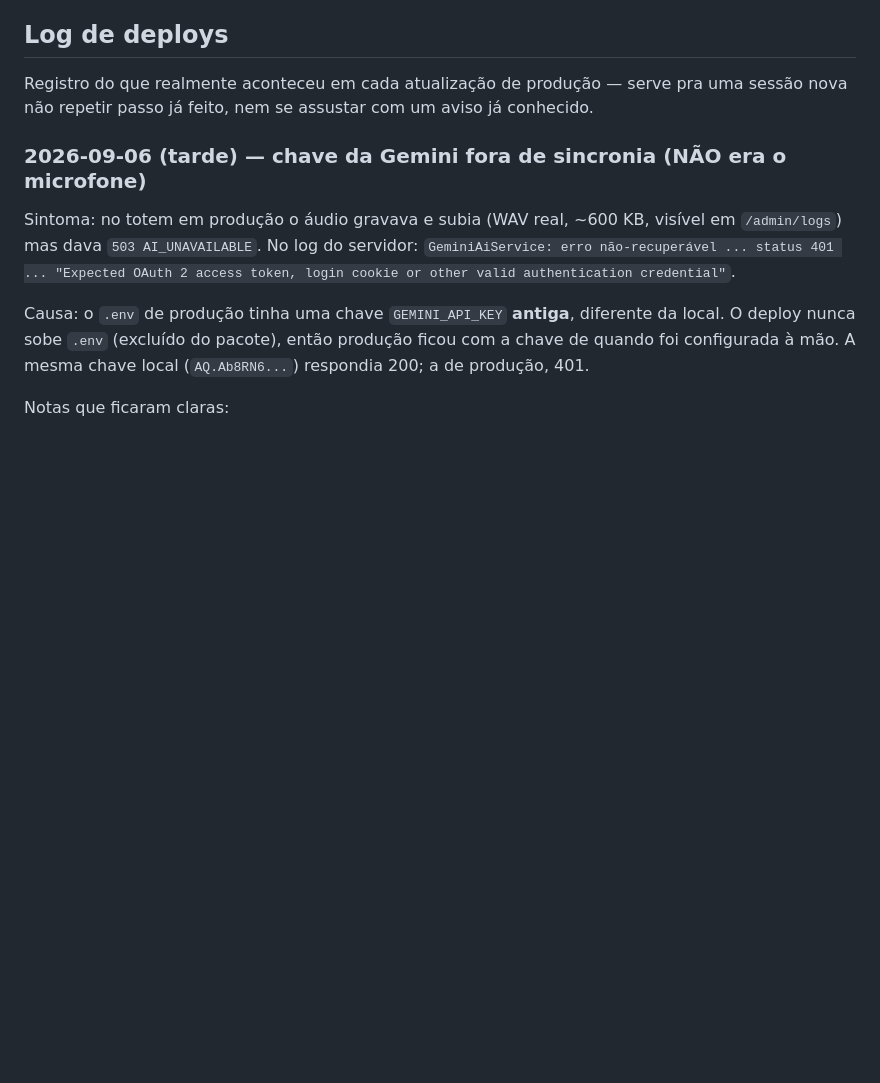
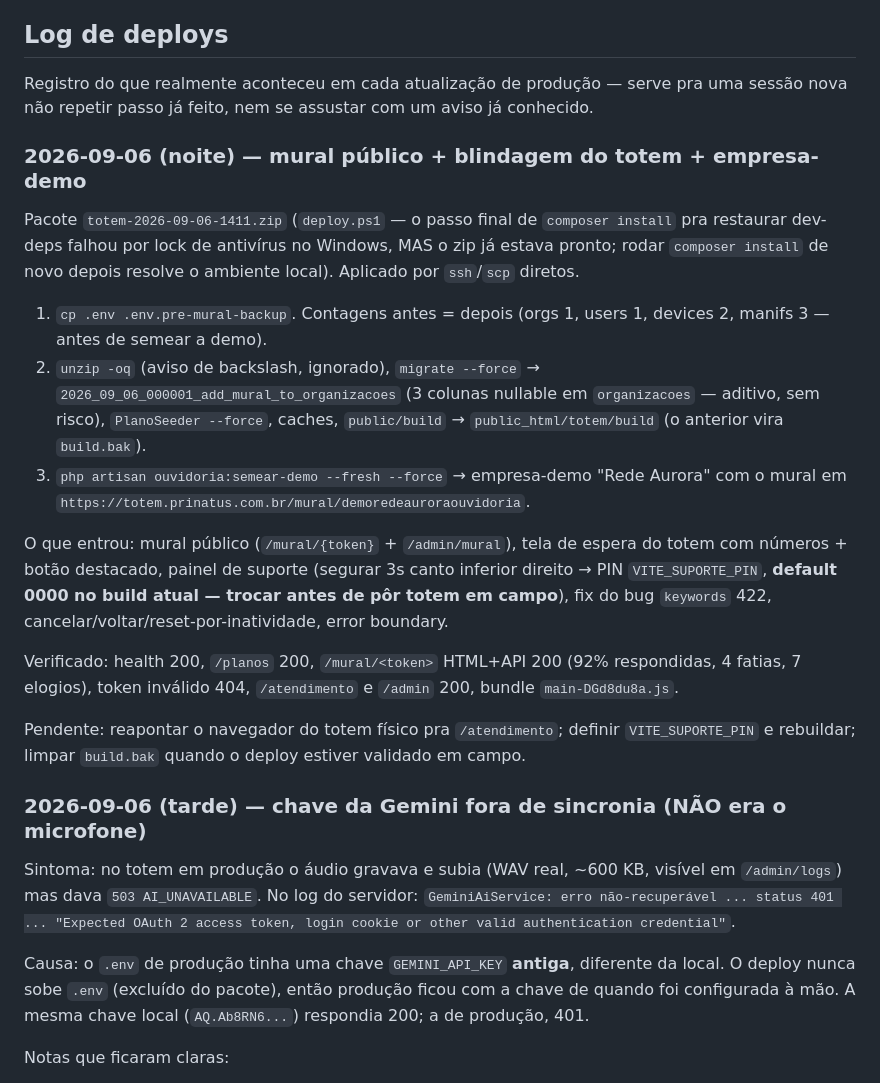
Before and after one commit to JacoMiranda/totem, a Markdown page: docs/DEPLOY-HOSTINGER.md, the part around the change. GitHub-like rendering; blank space fills up the shorter version.

Commit message:
docs: log do deploy 2026-09-06 noite (mural + demo em produção)
Co-Authored-By: Claude Sonnet 5 <noreply@anthropic.com>

```diff
--- a/docs/DEPLOY-HOSTINGER.md
+++ b/docs/DEPLOY-HOSTINGER.md
@@ -135,6 +135,37 @@ refeitos em qualquer um dos sentidos.
 Registro do que realmente aconteceu em cada atualização de produção — serve
 pra uma sessão nova não repetir passo já feito, nem se assustar com um aviso
 já conhecido.
+
+### 2026-09-06 (noite) — mural público + blindagem do totem + empresa-demo
+
+Pacote `totem-2026-09-06-1411.zip` (`deploy.ps1` — o passo final de
+`composer install` pra restaurar dev-deps falhou por lock de antivírus no
+Windows, MAS o zip já estava pronto; rodar `composer install` de novo
+depois resolve o ambiente local). Aplicado por `ssh`/`scp` diretos.
+
+1. `cp .env .env.pre-mural-backup`. Contagens antes = depois (orgs 1,
+   users 1, devices 2, manifs 3 — antes de semear a demo).
+2. `unzip -oq` (aviso de backslash, ignorado), `migrate --force` →
+   `2026_09_06_000001_add_mural_to_organizacoes` (3 colunas nullable em
+   `organizacoes` — aditivo, sem risco), `PlanoSeeder --force`, caches,
+   `public/build` → `public_html/totem/build` (o anterior vira `build.bak`).
+3. `php artisan ouvidoria:semear-demo --fresh --force` → empresa-demo
+   "Rede Aurora" com o mural em
+   `https://totem.prinatus.com.br/mural/demoredeauroraouvidoria`.
+
+O que entrou: mural público (`/mural/{token}` + `/admin/mural`), tela de
+espera do totem com números + botão destacado, painel de suporte (segurar
+3s canto inferior direito → PIN `VITE_SUPORTE_PIN`, **default 0000 no
+build atual — trocar antes de pôr totem em campo**), fix do bug `keywords`
+422, cancelar/voltar/reset-por-inatividade, error boundary.
+
+Verificado: health 200, `/planos` 200, `/mural/<token>` HTML+API 200
+(92% respondidas, 4 fatias, 7 elogios), token inválido 404, `/atendimento`
+e `/admin` 200, bundle `main-DGd8du8a.js`.
+
+Pendente: reapontar o navegador do totem físico pra `/atendimento`;
+definir `VITE_SUPORTE_PIN` e rebuildar; limpar `build.bak` quando o deploy
+estiver validado em campo.
 
 ### 2026-09-06 (tarde) — chave da Gemini fora de sincronia (NÃO era o microfone)
 
```
